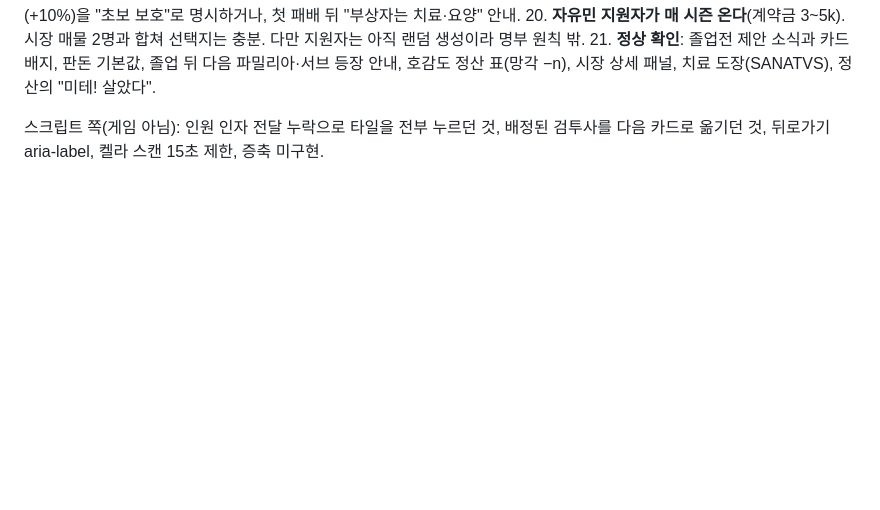
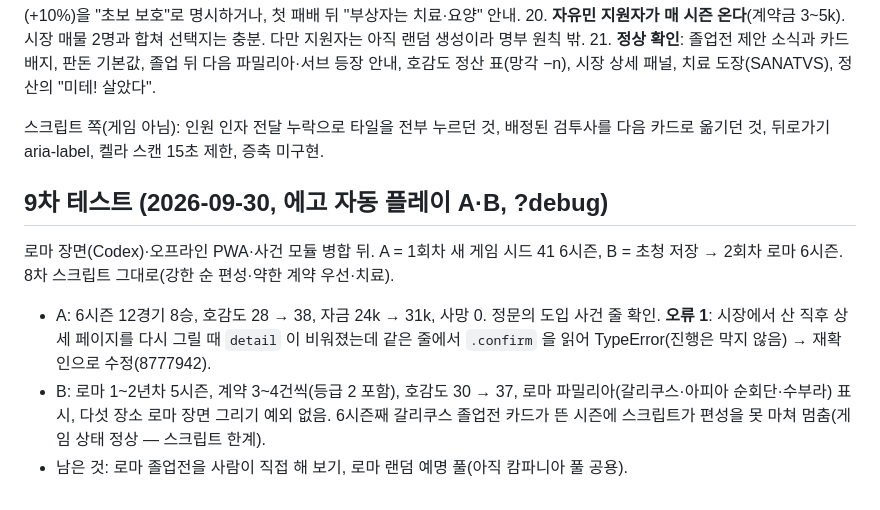
Before and after one commit to chili-ddu/mitte, a Markdown page: docs/07-playtest.md, the part around the change. GitHub-like rendering; blank space fills up the shorter version.

```diff
--- a/docs/07-playtest.md
+++ b/docs/07-playtest.md
@@ -154,3 +154,11 @@
 21. **정상 확인**: 졸업전 제안 소식과 카드 배지, 판돈 기본값, 졸업 뒤 다음 파밀리아·서브 등장 안내, 호감도 정산 표(망각 −n), 시장 상세 패널, 치료 도장(SANATVS), 정산의 "미테! 살았다".
 
 스크립트 쪽(게임 아님): 인원 인자 전달 누락으로 타일을 전부 누르던 것, 배정된 검투사를 다음 카드로 옮기던 것, 뒤로가기 aria-label, 켈라 스캔 15초 제한, 증축 미구현.
+
+
+## 9차 테스트 (2026-09-30, 에고 자동 플레이 A·B, ?debug)
+
+로마 장면(Codex)·오프라인 PWA·사건 모듈 병합 뒤. A = 1회차 새 게임 시드 41 6시즌, B = 초청 저장 → 2회차 로마 6시즌. 8차 스크립트 그대로(강한 순 편성·약한 계약 우선·치료).
+- A: 6시즌 12경기 8승, 호감도 28 → 38, 자금 24k → 31k, 사망 0. 정문의 도입 사건 줄 확인. **오류 1**: 시장에서 산 직후 상세 페이지를 다시 그릴 때 `detail` 이 비워졌는데 같은 줄에서 `.confirm` 을 읽어 TypeError(진행은 막지 않음) → 재확인으로 수정(8777942).
+- B: 로마 1~2년차 5시즌, 계약 3~4건씩(등급 2 포함), 호감도 30 → 37, 로마 파밀리아(갈리쿠스·아피아 순회단·수부라) 표시, 다섯 장소 로마 장면 그리기 예외 없음. 6시즌째 갈리쿠스 졸업전 카드가 뜬 시즌에 스크립트가 편성을 못 마쳐 멈춤(게임 상태 정상 — 스크립트 한계).
+- 남은 것: 로마 졸업전을 사람이 직접 해 보기, 로마 랜덤 예명 풀(아직 캄파니아 풀 공용).
```
Also changed, not shown: docs/06-prototype.md (+3 -0 lines).
